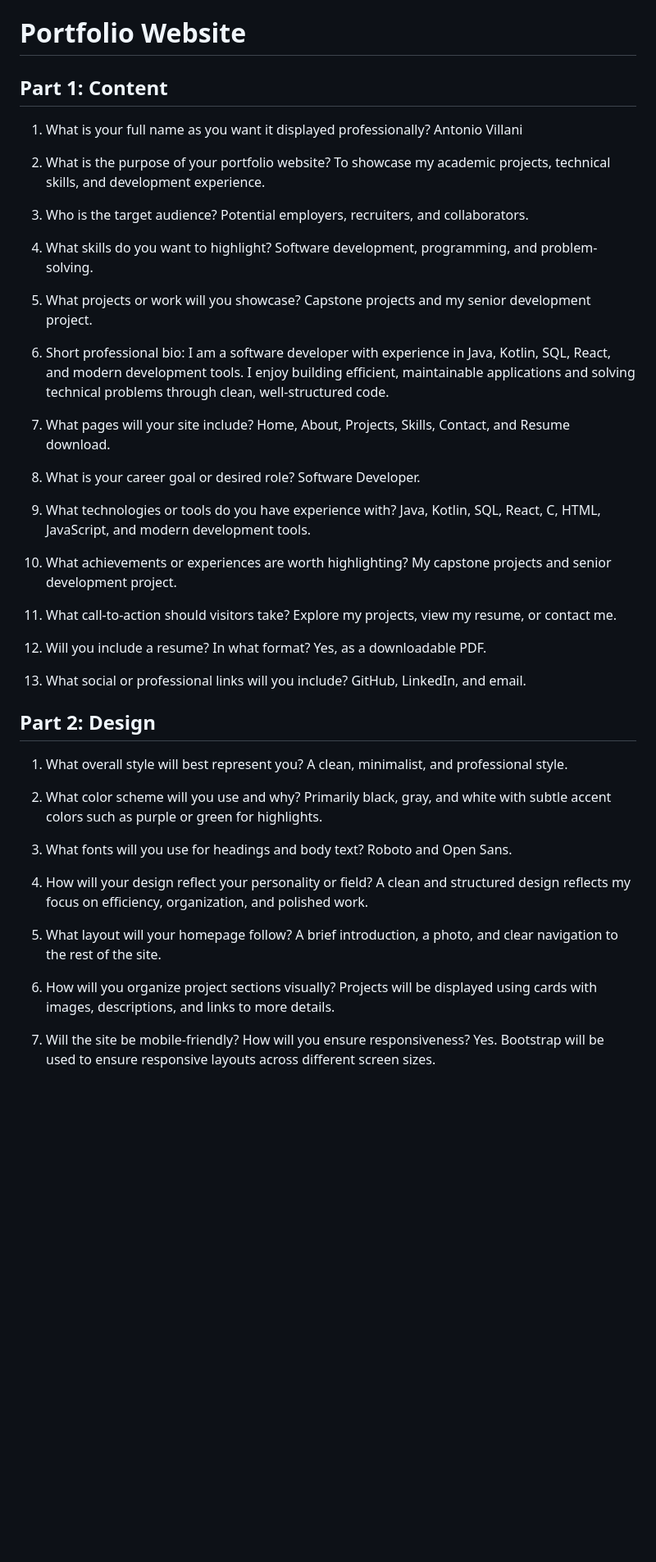
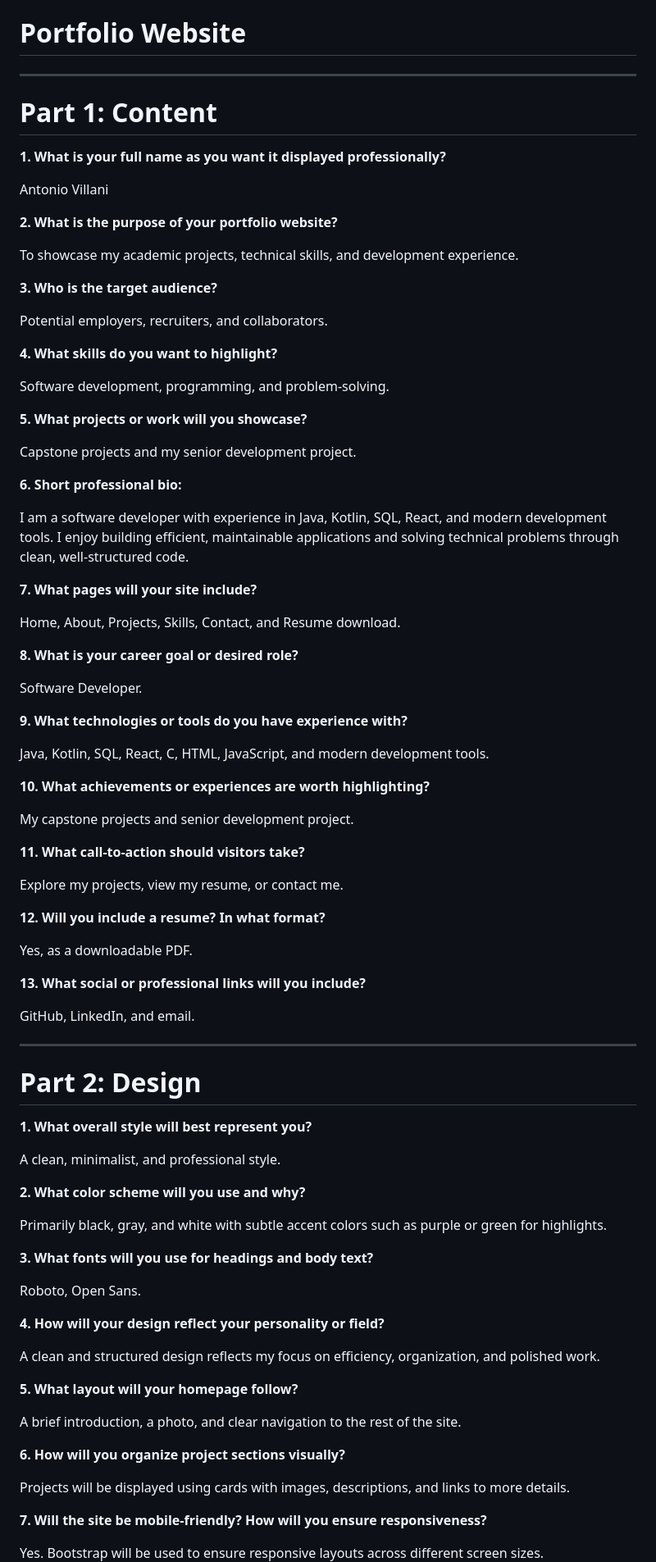
Before and after one commit to antoniog0v/antoniovsite.github.io, a Markdown page: README.md, the part around one of its changes. Shown at 82% size. Drawn GitHub-style; blank space fills up the shorter version.

Commit message:
Refactor README structure and content formatting
Formatted content for better readability and organization.

```diff
--- a/README.md
+++ b/README.md
@@ -1,66 +1,90 @@
 # Portfolio Website
 
-## Part 1: Content
+---
 
-1. What is your full name as you want it displayed professionally?
+# Part 1: Content
+
+**1. What is your full name as you want it displayed professionally?**
+
 Antonio Villani
 
-2. What is the purpose of your portfolio website?
+**2. What is the purpose of your portfolio website?**
+
 To showcase my academic projects, technical skills, and development experience.
 
-3. Who is the target audience?
+**3. Who is the target audience?**
+
 Potential employers, recruiters, and collaborators.
 
-4. What skills do you want to highlight?
+**4. What skills do you want to highlight?**
+
 Software development, programming, and problem-solving.
 
-5. What projects or work will you showcase?
+**5. What projects or work will you showcase?**
+
 Capstone projects and my senior development project.
 
-6. Short professional bio:
+**6. Short professional bio:**
+
 I am a software developer with experience in Java, Kotlin, SQL, React, and modern development tools. I enjoy building efficient, maintainable applications and solving technical problems through clean, well-structured code.
 
-7. What pages will your site include?
+**7. What pages will your site include?**
+
 Home, About, Projects, Skills, Contact, and Resume download.
 
-8. What is your career goal or desired role?
+**8. What is your career goal or desired role?**
+
 Software Developer.
 
-9. What technologies or tools do you have experience with?
+**9. What technologies or tools do you have experience with?**
+
 Java, Kotlin, SQL, React, C, HTML, JavaScript, and modern development tools.
 
-10. What achievements or experiences are worth highlighting?
+**10. What achievements or experiences are worth highlighting?**
+
 My capstone projects and senior development project.
 
-11. What call-to-action should visitors take?
+**11. What call-to-action should visitors take?**
+
 Explore my projects, view my resume, or contact me.
 
-12. Will you include a resume? In what format?
+**12. Will you include a resume? In what format?**
+
 Yes, as a downloadable PDF.
 
-13. What social or professional links will you include?
+**13. What social or professional links will you include?**
+
 GitHub, LinkedIn, and email.
 
-## Part 2: Design
+---
 
-1. What overall style will best represent you?
+# Part 2: Design
+
+**1. What overall style will best represent you?**
+
 A clean, minimalist, and professional style.
 
-2. What color scheme will you use and why?
+**2. What color scheme will you use and why?**
+
 Primarily black, gray, and white with subtle accent colors such as purple or green for highlights.
 
-3. What fonts will you use for headings and body text?
-Roboto and Open Sans.
+**3. What fonts will you use for headings and body text?**
 
-4. How will your design reflect your personality or field?
+Roboto, Open Sans.
+
+**4. How will your design reflect your personality or field?**
+
 A clean and structured design reflects my focus on efficiency, organization, and polished work.
 
-5. What layout will your homepage follow?
+**5. What layout will your homepage follow?**
+
 A brief introduction, a photo, and clear navigation to the rest of the site.
 
-6. How will you organize project sections visually?
+**6. How will you organize project sections visually?**
+
 Projects will be displayed using cards with images, descriptions, and links to more details.
 
-7. Will the site be mobile-friendly? How will you ensure responsiveness?
+**7. Will the site be mobile-friendly? How will you ensure responsiveness?**
+
 Yes. Bootstrap will be used to ensure responsive layouts across different screen sizes.
 
```
Also changed, not shown: other parts of README.md (+51 -25 lines).
